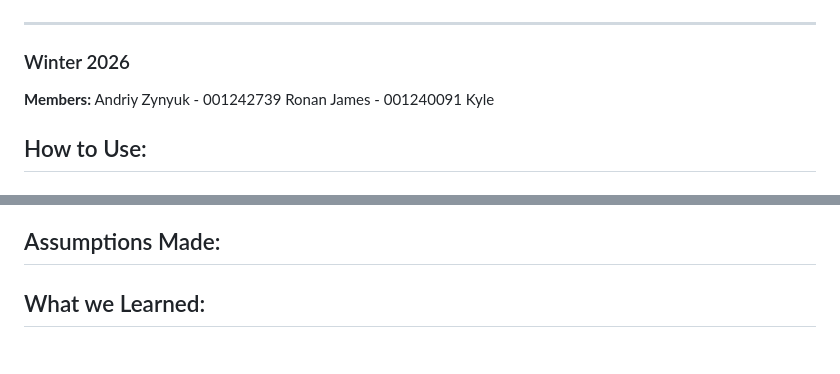
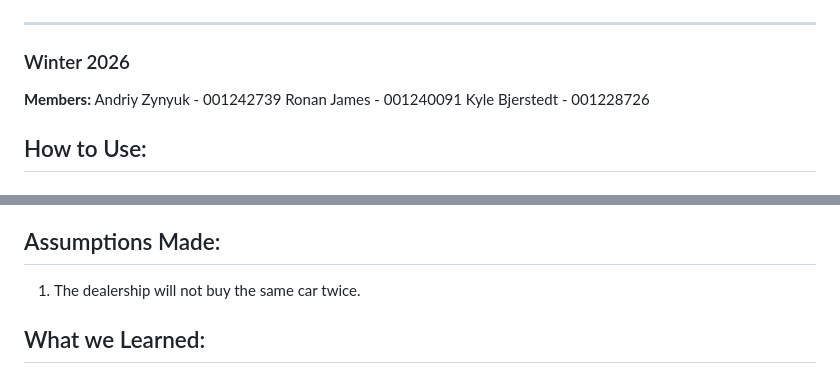
Before and after one commit to RonanKunkel/cpsc3660_Project, a Markdown page: report/report.md, 2 parts joined by grey strips. Drawn GitHub-style.

Commit message:
small change to report

```diff
--- a/report/report.md
+++ b/report/report.md
@@ -6,7 +6,7 @@
 	Andriy Zynyuk - 001242739
 	Ronan
 	James - 001240091
-	Kyle
+	Kyle Bjerstedt - 001228726
 
 ## How to Use:
 
@@ -50,6 +50,7 @@ After getting the functionality of the website down, we extensively tested every
 7. Monthly Report
 
 ## Assumptions Made:
+1. The dealership will not buy the same car twice.
 
 ## What we Learned:
 1. Creating and Using DB
```
